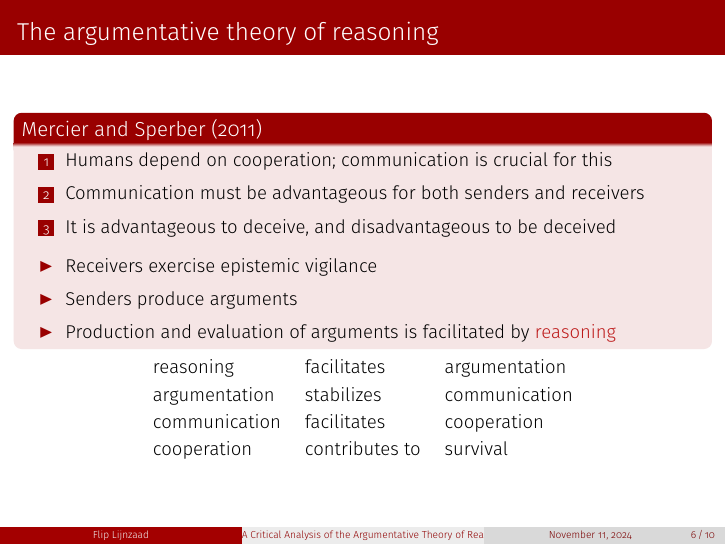
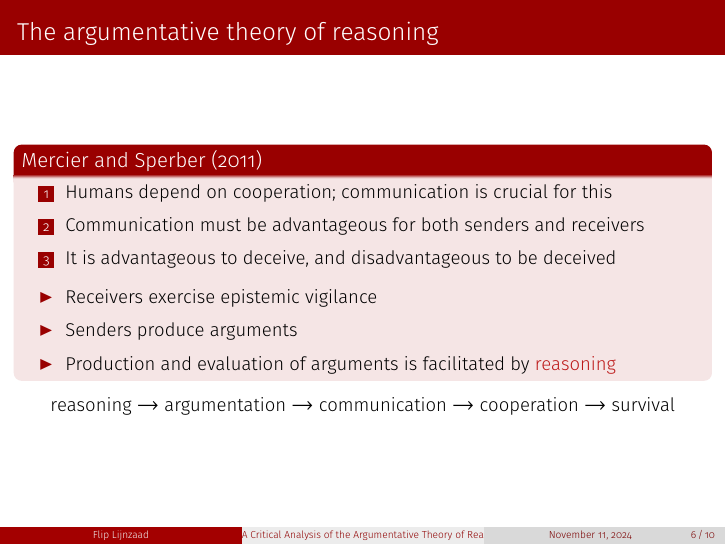
Before and after one commit to flijnzaad/master-thesis, LaTeX slides (defense/main.tex): page 19 of 23. Compiled offline with pdfLaTeX.

Commit message:
Fixed layout of wordy summary of ATR causal chain

```diff
--- a/defense/main.tex
+++ b/defense/main.tex
@@ -186,9 +186,3 @@
     \end{itemize}
     \end{block}
     \centering
-    \begin{tabular}{lll}
-        \pause reasoning & facilitates & argumentation \\
-        \pause argumentation & stabilizes & communication \\
-        \pause communication & facilitates & cooperation \\
-        \pause cooperation & contributes to & survival
-    \end{tabular}
```
Also changed, not shown: defense/main.pdf, defense/main.tex (12 more changed lines).
